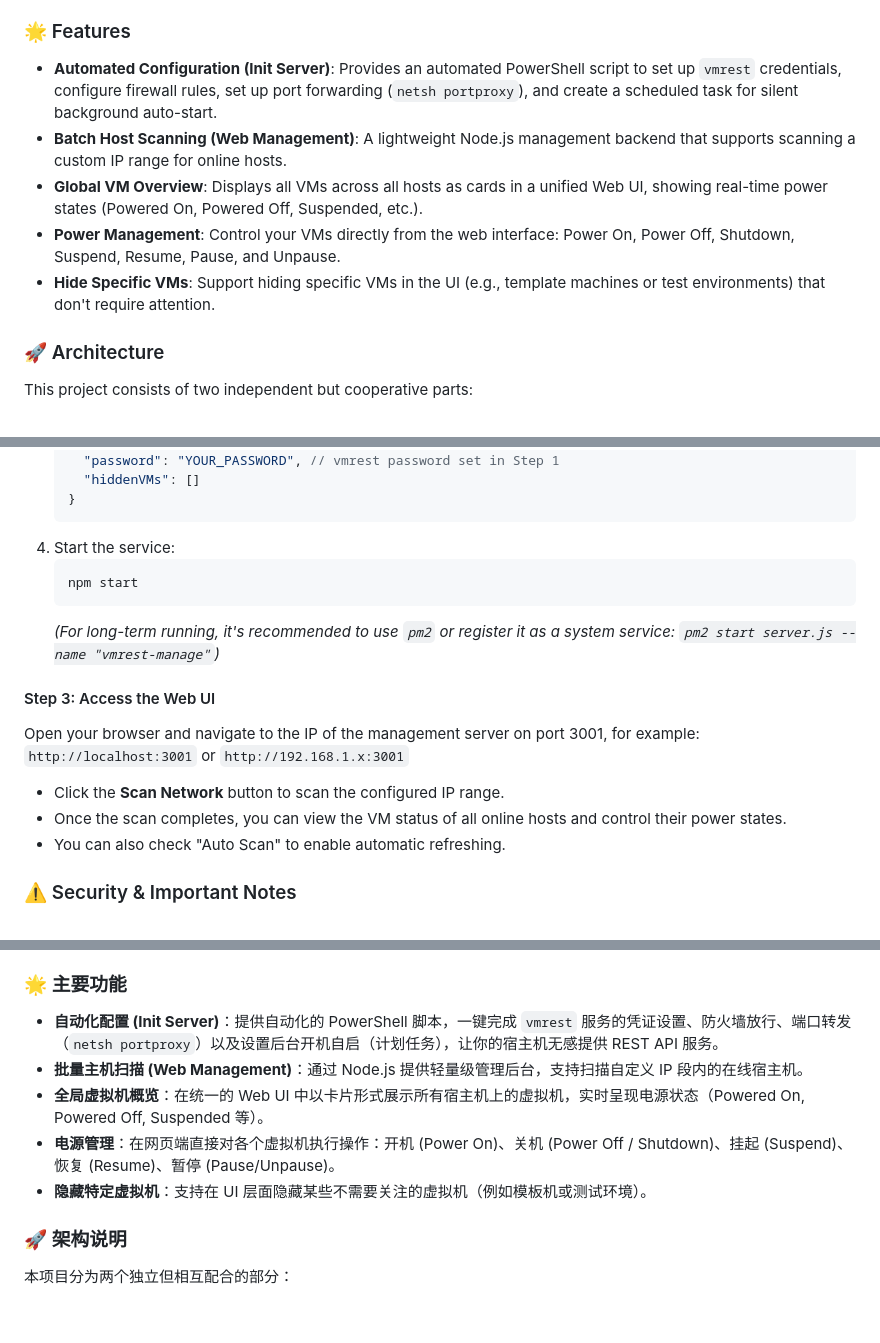
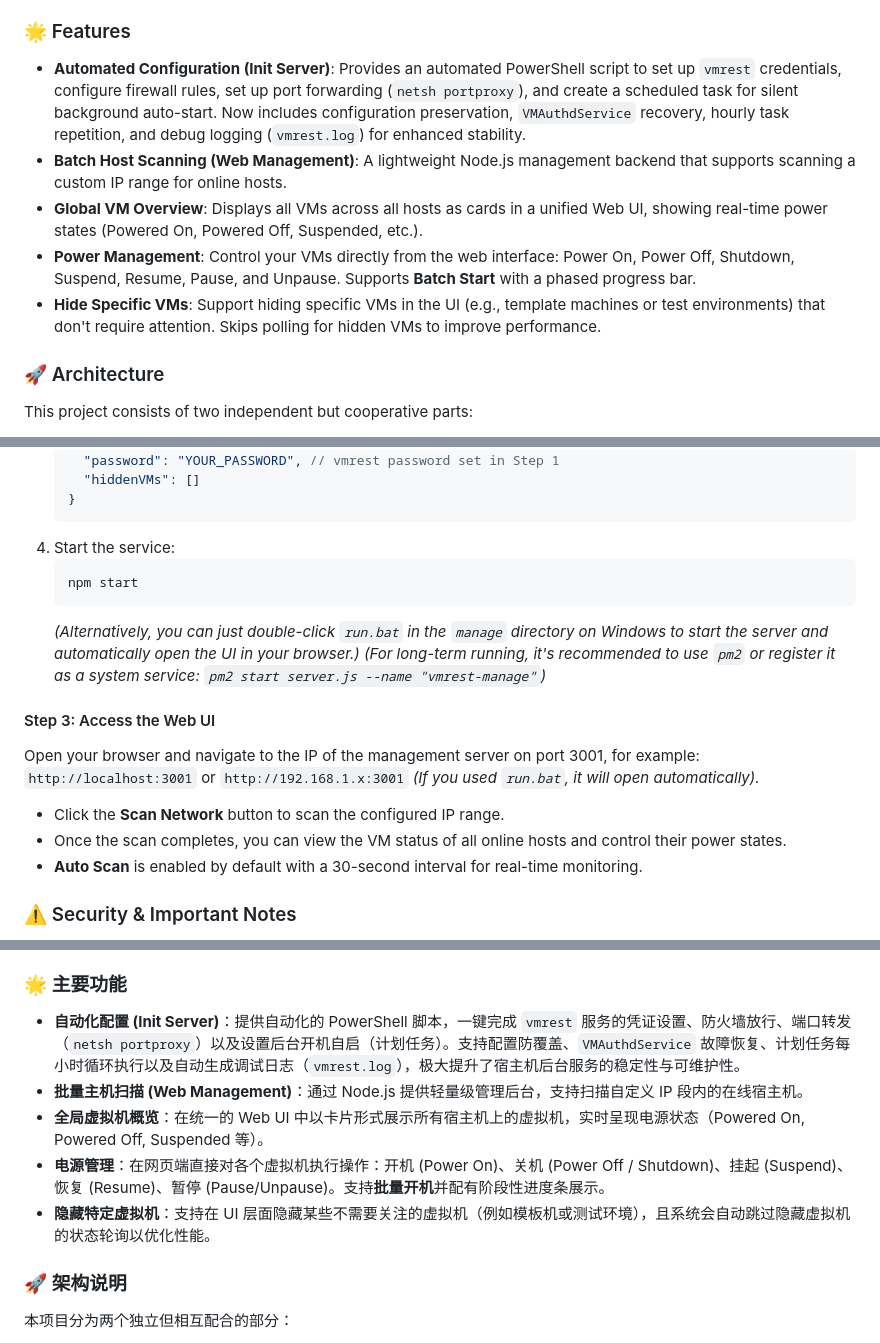
Before and after one commit to hxl9654/vmrest-commander, a Markdown page: README.md, 3 parts joined by grey strips. Drawn GitHub-style; blank space fills up the shorter version.

Commit message:
docs: update README with recent features and service enhancements
- Add "Batch Start" feature description with phased progress bar
- Document auto-scan default 30s interval and performance optimizations (skipping hidden VMs)
- Include `run.bat` (click-to-run) instructions for quick UI access
- Detail `initserver` background service improvements: configuration preservation, VMAuthdService recovery, hourly task repetition, and debug logging
- Update both English and Chinese translations

````diff
--- a/README.md
+++ b/README.md
@@ -13,11 +13,11 @@
 
 ### 🌟 Features
 
-- **Automated Configuration (Init Server)**: Provides an automated PowerShell script to set up `vmrest` credentials, configure firewall rules, set up port forwarding (`netsh portproxy`), and create a scheduled task for silent background auto-start.
+- **Automated Configuration (Init Server)**: Provides an automated PowerShell script to set up `vmrest` credentials, configure firewall rules, set up port forwarding (`netsh portproxy`), and create a scheduled task for silent background auto-start. Now includes configuration preservation, `VMAuthdService` recovery, hourly task repetition, and debug logging (`vmrest.log`) for enhanced stability.
 - **Batch Host Scanning (Web Management)**: A lightweight Node.js management backend that supports scanning a custom IP range for online hosts.
 - **Global VM Overview**: Displays all VMs across all hosts as cards in a unified Web UI, showing real-time power states (Powered On, Powered Off, Suspended, etc.).
-- **Power Management**: Control your VMs directly from the web interface: Power On, Power Off, Shutdown, Suspend, Resume, Pause, and Unpause.
-- **Hide Specific VMs**: Support hiding specific VMs in the UI (e.g., template machines or test environments) that don't require attention.
+- **Power Management**: Control your VMs directly from the web interface: Power On, Power Off, Shutdown, Suspend, Resume, Pause, and Unpause. Supports **Batch Start** with a phased progress bar.
+- **Hide Specific VMs**: Support hiding specific VMs in the UI (e.g., template machines or test environments) that don't require attention. Skips polling for hidden VMs to improve performance.
 
 ### 🚀 Architecture
 
@@ -85,16 +85,17 @@ Choose a machine to run the Web Management Dashboard:
    ```bash
    npm start
    ```
+   *(Alternatively, you can just double-click `run.bat` in the `manage` directory on Windows to start the server and automatically open the UI in your browser.)*
    *(For long-term running, it's recommended to use `pm2` or register it as a system service: `pm2 start server.js --name "vmrest-manage"`)*
 
 #### Step 3: Access the Web UI
 
 Open your browser and navigate to the IP of the management server on port 3001, for example:
-`http://localhost:3001` or `http://192.168.1.x:3001`
+`http://localhost:3001` or `http://192.168.1.x:3001` *(If you used `run.bat`, it will open automatically).*
 
 - Click the **Scan Network** button to scan the configured IP range.
 - Once the scan completes, you can view the VM status of all online hosts and control their power states.
-- You can also check "Auto Scan" to enable automatic refreshing.
+- **Auto Scan** is enabled by default with a 30-second interval for real-time monitoring.
 
 ### ⚠️ Security & Important Notes
 
@@ -120,11 +121,11 @@ Feel free to submit Issues or Pull Requests to improve this project!
 
 ### 🌟 主要功能
 
-- **自动化配置 (Init Server)**：提供自动化的 PowerShell 脚本，一键完成 `vmrest` 服务的凭证设置、防火墙放行、端口转发（`netsh portproxy`）以及设置后台开机自启（计划任务），让你的宿主机无感提供 REST API 服务。
+- **自动化配置 (Init Server)**：提供自动化的 PowerShell 脚本，一键完成 `vmrest` 服务的凭证设置、防火墙放行、端口转发（`netsh portproxy`）以及设置后台开机自启（计划任务）。支持配置防覆盖、`VMAuthdService` 故障恢复、计划任务每小时循环执行以及自动生成调试日志（`vmrest.log`），极大提升了宿主机后台服务的稳定性与可维护性。
 - **批量主机扫描 (Web Management)**：通过 Node.js 提供轻量级管理后台，支持扫描自定义 IP 段内的在线宿主机。
 - **全局虚拟机概览**：在统一的 Web UI 中以卡片形式展示所有宿主机上的虚拟机，实时呈现电源状态（Powered On, Powered Off, Suspended 等）。
-- **电源管理**：在网页端直接对各个虚拟机执行操作：开机 (Power On)、关机 (Power Off / Shutdown)、挂起 (Suspend)、恢复 (Resume)、暂停 (Pause/Unpause)。
-- **隐藏特定虚拟机**：支持在 UI 层面隐藏某些不需要关注的虚拟机（例如模板机或测试环境）。
+- **电源管理**：在网页端直接对各个虚拟机执行操作：开机 (Power On)、关机 (Power Off / Shutdown)、挂起 (Suspend)、恢复 (Resume)、暂停 (Pause/Unpause)。支持**批量开机**并配有阶段性进度条展示。
+- **隐藏特定虚拟机**：支持在 UI 层面隐藏某些不需要关注的虚拟机（例如模板机或测试环境），且系统会自动跳过隐藏虚拟机的状态轮询以优化性能。
 
 ### 🚀 架构说明
 
````
Also changed, not shown: other parts of README.md (+3 -2 lines).
